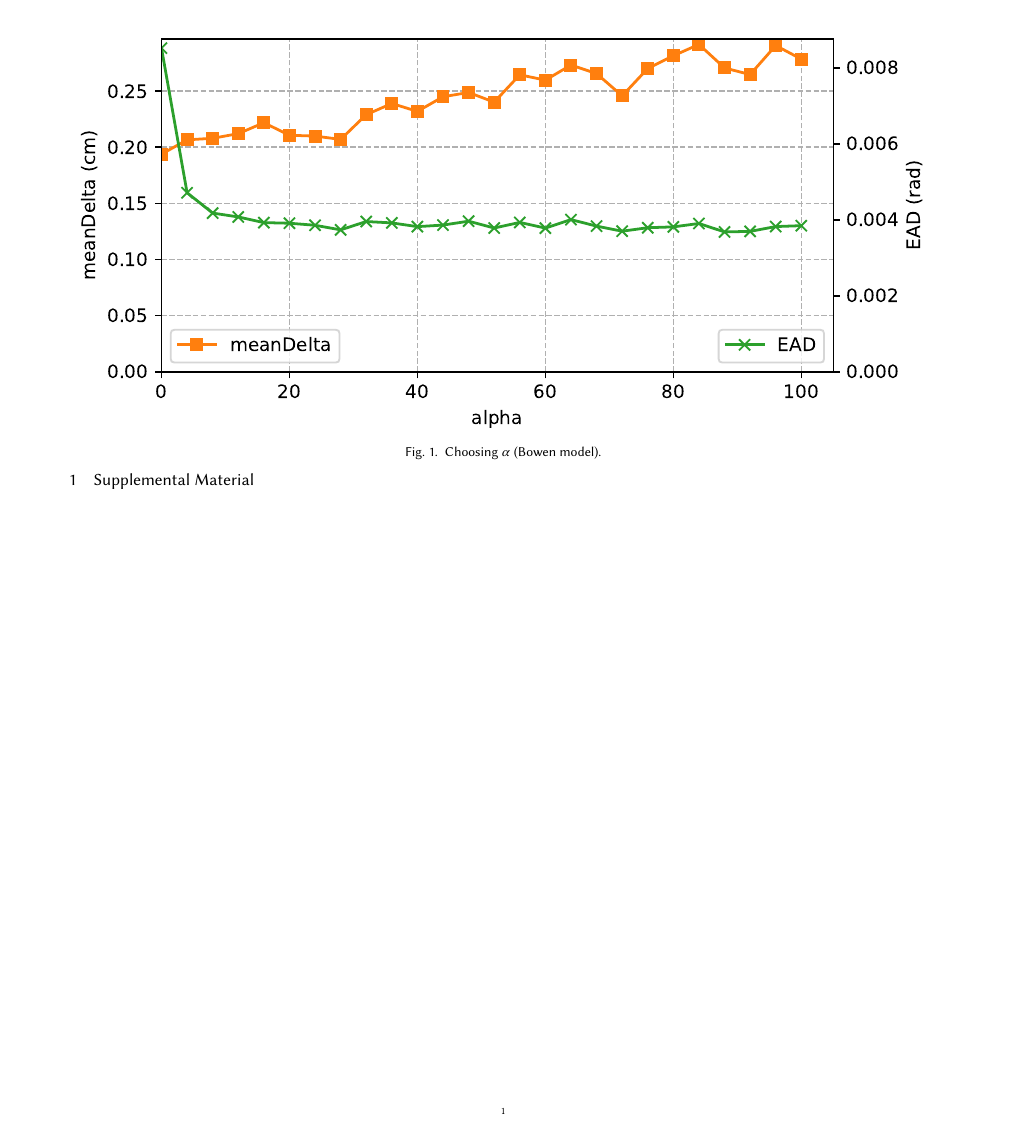
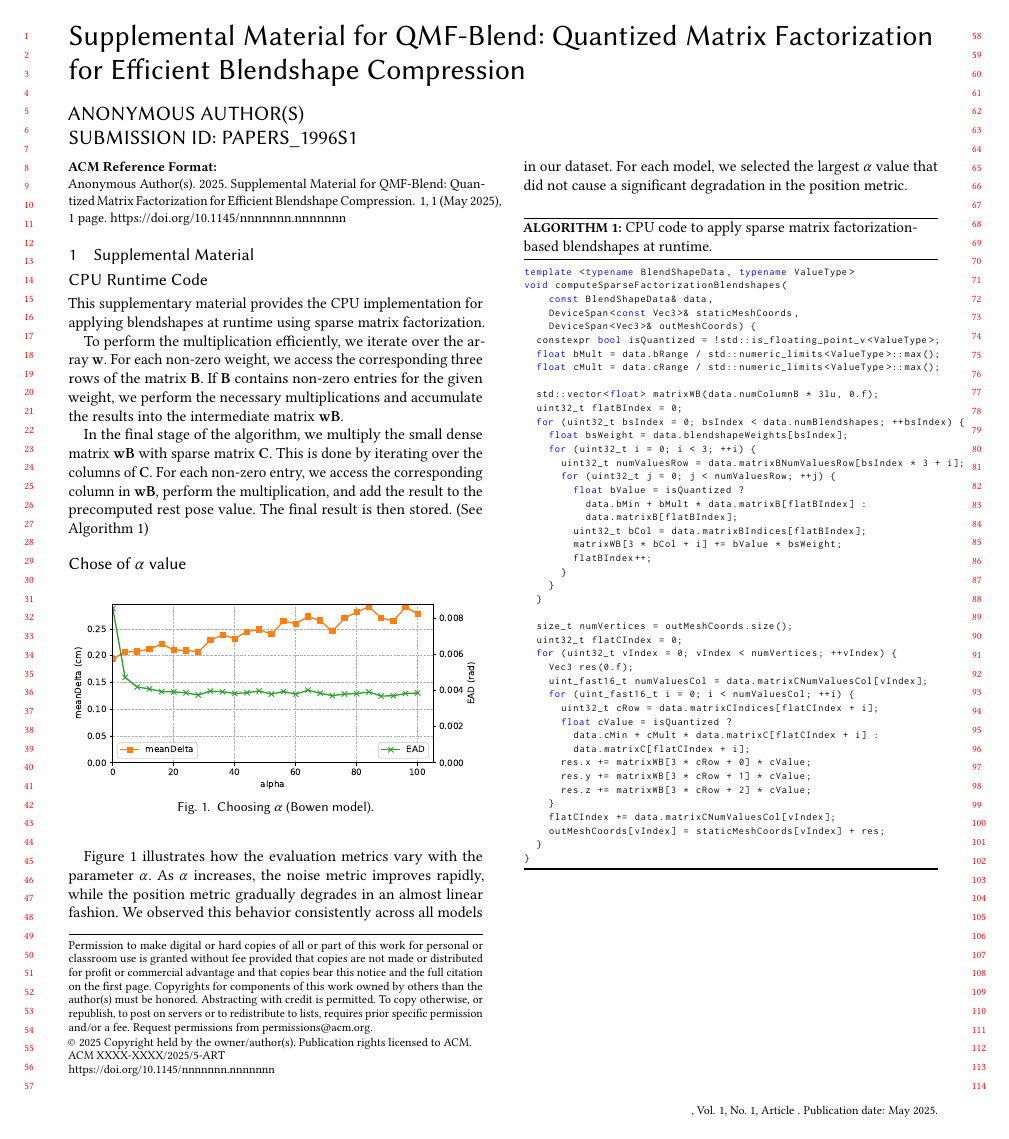
Before and after one commit to facebookresearch/qmf, a LaTeX paper (HPG2025QMFPaper/latex/0_Supplemental.tex): page 1 of 2 before the commit and the whole page after it. Compiled offline with pdfLaTeX.

Commit message:
add text to supplemental materials, change keywords

```diff
--- a/HPG2025QMFPaper/latex/0_Supplemental.tex
+++ b/HPG2025QMFPaper/latex/0_Supplemental.tex
@@ -1,28 +1,21 @@
 \documentclass[acmtog,anonymous,review]{acmart}
-% \acmSubmissionID{papers\_1532}
 \acmSubmissionID{papers\_1996s1}
-
 
 \usepackage{booktabs} % For formal tables
 \usepackage{wrapfig}
 \usepackage{listings}
 \usepackage{tikz}
-\usepackage{nicematrix} % to illustrate real-time
 \usepackage{graphicx}
 \usepackage{subcaption}
 \usepackage{hyperref}
 \usepackage{xspace}
 \usepackage{multirow}
-% \usepackage{cite}
-% \usepackage{amsmath}
-% \usepackage{amsfonts}
 \usepackage{siunitx}
-%\usepackage{hyperref}
 
 \graphicspath{ {./images/} {./generated/} }
 
 \lstset{language=C++,
-                basicstyle=\ttfamily,
+                basicstyle=\ttfamily\scriptsize,
                 keywordstyle=\color{blue}\ttfamily,
                 stringstyle=\color{red}\ttfamily,
                 commentstyle=\color{green}\ttfamily,
@@ -58,17 +51,27 @@
 
 \title{Supplemental Material for QMF-Blend: Quantized Matrix Factorization for Efficient Blendshape Compression}
 
+\maketitle
+\section{Supplemental Material}
 
-\section{Supplemental Material}
-\begin{figure}
+
+\subsection*{CPU Runtime Code}
+This supplementary material provides the CPU implementation for applying blendshapes at runtime using sparse matrix factorization.
+
+To perform the multiplication efficiently, we iterate over the array~$\bSWeight$. For each non-zero weight, we access the corresponding three rows of the matrix $\matB$. If $\matB$ contains non-zero entries for the given weight, we perform the necessary multiplications and accumulate the results into the intermediate matrix $\matWB$.
+
+In the final stage of the algorithm, we multiply the small dense matrix $\matWB$ with sparse matrix $\matC$. This is done by iterating over the columns of $\matC$. For each non-zero entry, we access the corresponding column in $\matWB$, perform the multiplication, and add the result to the precomputed rest pose value. The final result is then stored. (See \Algorithm{alg:RuntimeCode})
+
+\subsection*{Chose of $\alpha$ value}
+\begin{figure}[h]
     \includegraphics[width=\linewidth]{chooseAlpha.pdf}
     \caption{Choosing $\alpha$ (Bowen model).}
     \label{fig:chooseAlpha}
 \end{figure}
-
+\Figure{fig:chooseAlpha} illustrates how the evaluation metrics vary with the parameter $\alpha$. As $\alpha$ increases, the noise metric improves rapidly, while the position metric gradually degrades in an almost linear fashion. We observed this behavior consistently across all models in our dataset. For each model, we selected the largest $\alpha$ value that did not cause a significant degradation in the position metric.
 
 \begin{lrbox}{\codebox}
-\begin{lstlisting}[language=c++, basicstyle=\scriptsize]
+\begin{lstlisting}[language=c++]
 template <typename BlendShapeData, typename ValueType>
 void computeSparseFactorizationBlendshapes(
     const BlendShapeData& data,
```
Also changed, not shown: HPG2025QMFPaper/latex/0_Main.tex (+3 -20 lines), HPG2025QMFPaper/latex/4_Results.tex (+1 -1 lines), HPG2025QMFPaper/latex/0_Supplemental.tex (1 more changed lines).
